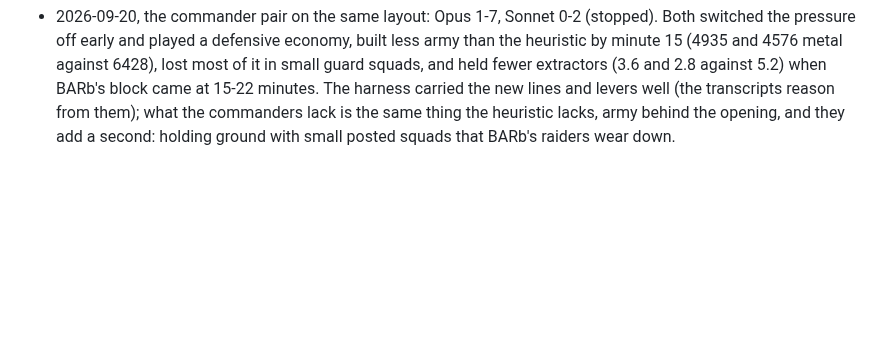
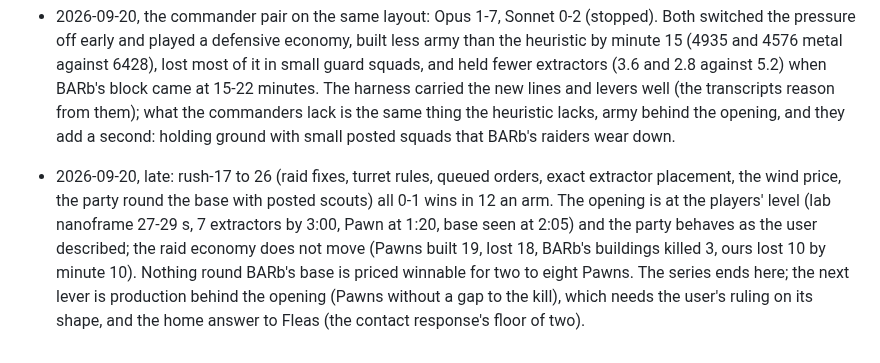
Before and after one commit to computer-whisperer/bar_bots, a Markdown page: docs/design/2026-09-20-rush-benchmark.md, the part around the change. GitHub-like rendering; blank space fills up the shorter version.

Commit message:
rush-26 in the ledger; the raid-rule series closed in the design status
Co-Authored-By: Claude Fable 5.1 <noreply@anthropic.com>

```diff
--- a/docs/design/2026-09-20-rush-benchmark.md
+++ b/docs/design/2026-09-20-rush-benchmark.md
@@ -127,3 +127,10 @@ and its rows in `docs/heuristics.md`, `docs/knowledge/` and `docs/experiments.md
   BARb's block came at 15-22 minutes. The harness carried the new lines and levers well (the transcripts reason
   from them); what the commanders lack is the same thing the heuristic lacks, army behind the opening, and they
   add a second: holding ground with small posted squads that BARb's raiders wear down.
+- 2026-09-20, late: rush-17 to 26 (raid fixes, turret rules, queued orders, exact extractor placement, the wind
+  price, the party round the base with posted scouts) all 0-1 wins in 12 an arm. The opening is at the players'
+  level (lab nanoframe 27-29 s, 7 extractors by 3:00, Pawn at 1:20, base seen at 2:05) and the party behaves as the
+  user described; the raid economy does not move (Pawns built 19, lost 18, BARb's buildings killed 3, ours lost 10
+  by minute 10). Nothing round BARb's base is priced winnable for two to eight Pawns. The series ends here; the
+  next lever is production behind the opening (Pawns without a gap to the kill), which needs the user's ruling on
+  its shape, and the home answer to Fleas (the contact response's floor of two).
```
Also changed, not shown: docs/experiments.md (+1 -0 lines).
